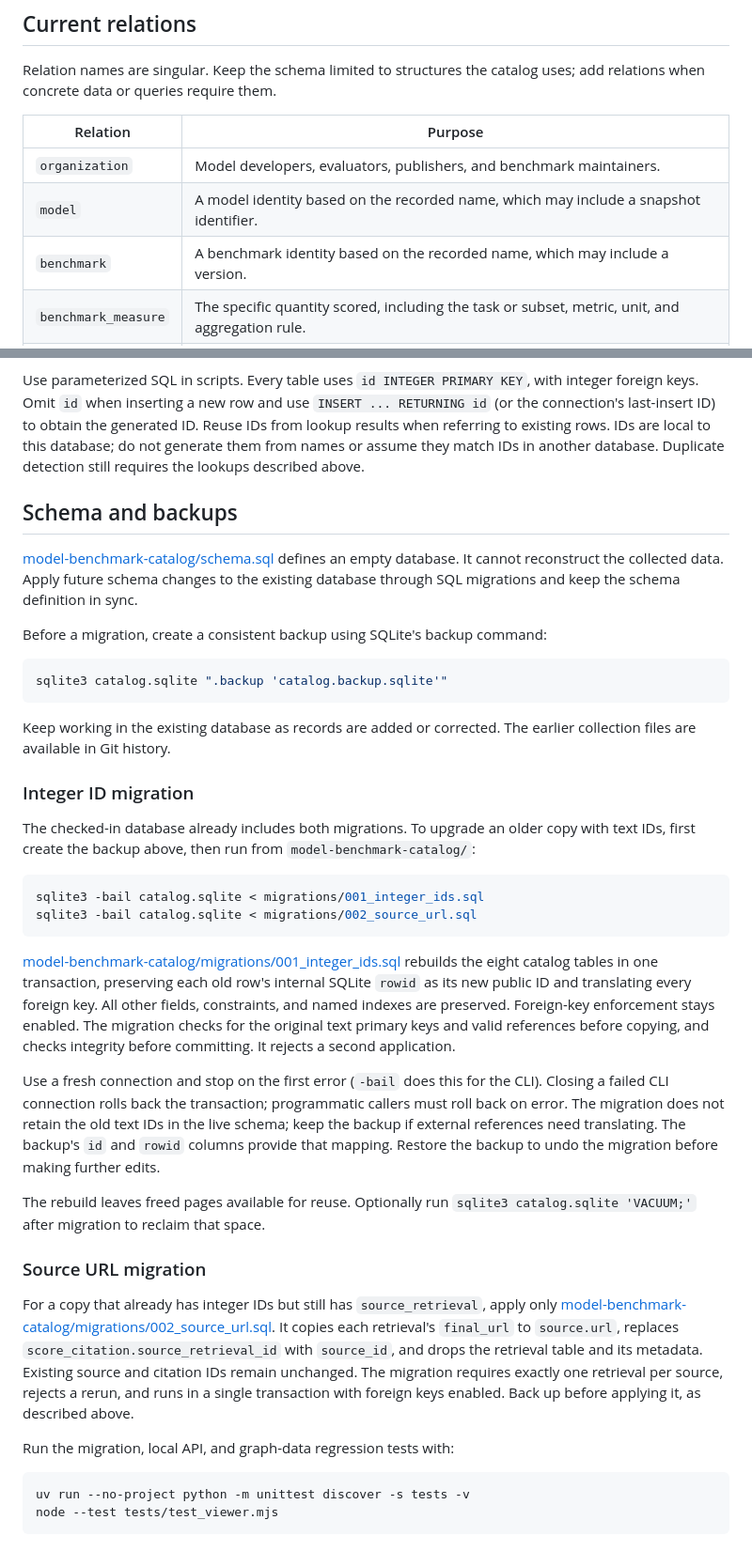
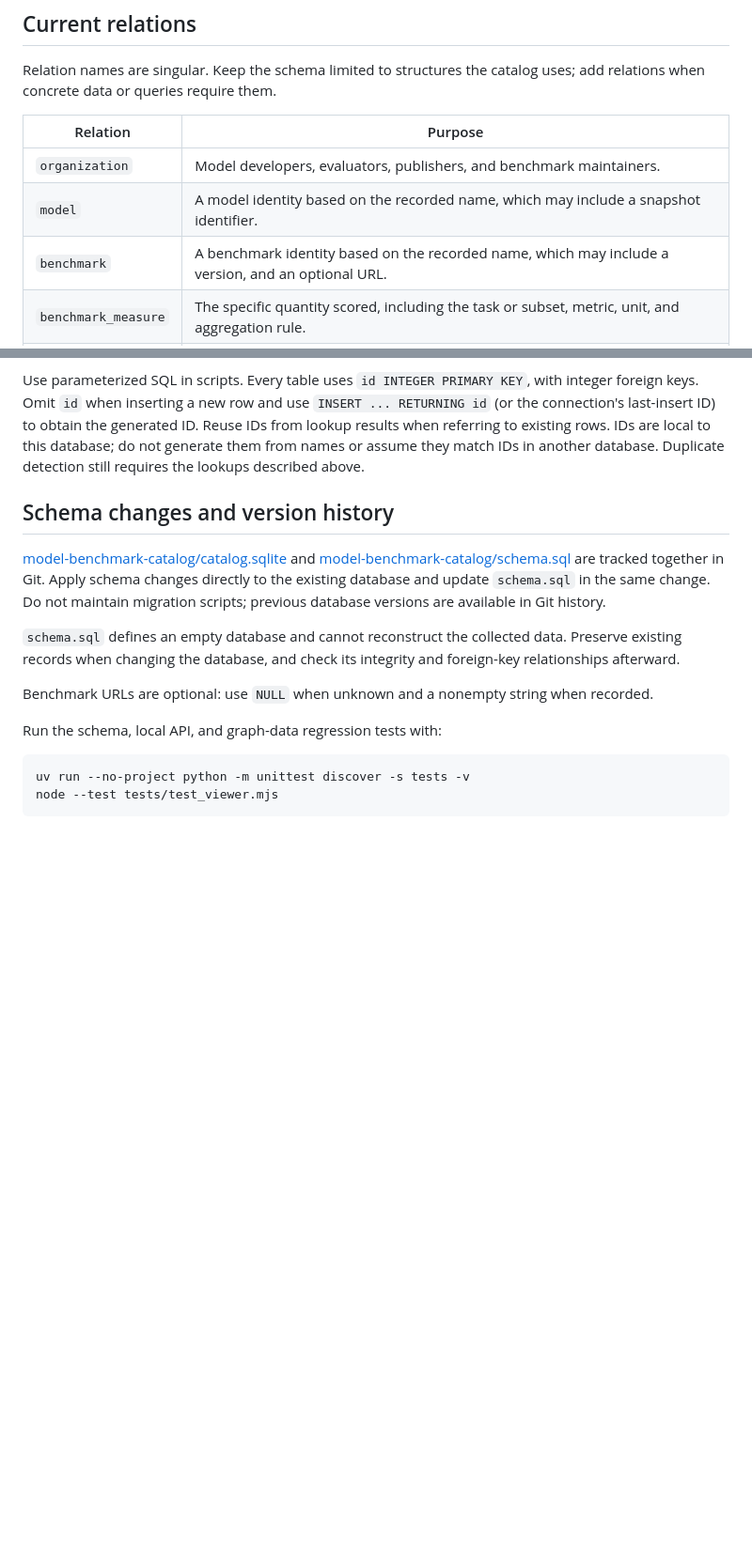
Before and after one commit to pmxi/model-benchmark-catalog, a Markdown page: README.md, 2 parts joined by grey strips. Shown at 94% size. Rendered like a GitHub page; blank space fills up the shorter version.

````diff
--- a/README.md
+++ b/README.md
@@ -26,7 +26,7 @@ Relation names are singular. Keep the schema limited to structures the catalog u
 | --- | --- |
 | `organization` | Model developers, evaluators, publishers, and benchmark maintainers. |
 | `model` | A model identity based on the recorded name, which may include a snapshot identifier. |
-| `benchmark` | A benchmark identity based on the recorded name, which may include a version. |
+| `benchmark` | A benchmark identity based on the recorded name, which may include a version, and an optional URL. |
 | `benchmark_measure` | The specific quantity scored, including the task or subset, metric, unit, and aggregation rule. |
 | `source` | A document or page, with its URL, publisher, publication date, and coverage note. |
 | `score_assertion` | A model, benchmark measure, numeric or textual value, value unit, and known conditions, independent of its supporting sources. |
@@ -92,38 +92,15 @@ When recording a score:
 
 Use parameterized SQL in scripts. Every table uses `id INTEGER PRIMARY KEY`, with integer foreign keys. Omit `id` when inserting a new row and use `INSERT ... RETURNING id` (or the connection's last-insert ID) to obtain the generated ID. Reuse IDs from lookup results when referring to existing rows. IDs are local to this database; do not generate them from names or assume they match IDs in another database. Duplicate detection still requires the lookups described above.
 
-## Schema and backups
+## Schema changes and version history
 
-[model-benchmark-catalog/schema.sql](schema.sql) defines an empty database. It cannot reconstruct the collected data. Apply future schema changes to the existing database through SQL migrations and keep the schema definition in sync.
+[model-benchmark-catalog/catalog.sqlite](catalog.sqlite) and [model-benchmark-catalog/schema.sql](schema.sql) are tracked together in Git. Apply schema changes directly to the existing database and update `schema.sql` in the same change. Do not maintain migration scripts; previous database versions are available in Git history.
 
-Before a migration, create a consistent backup using SQLite's backup command:
+`schema.sql` defines an empty database and cannot reconstruct the collected data. Preserve existing records when changing the database, and check its integrity and foreign-key relationships afterward.
 
-```sh
-sqlite3 catalog.sqlite ".backup 'catalog.backup.sqlite'"
-```
+Benchmark URLs are optional: use `NULL` when unknown and a nonempty string when recorded.
 
-Keep working in the existing database as records are added or corrected. The earlier collection files are available in Git history.
-
-### Integer ID migration
-
-The checked-in database already includes both migrations. To upgrade an older copy with text IDs, first create the backup above, then run from `model-benchmark-catalog/`:
-
-```sh
-sqlite3 -bail catalog.sqlite < migrations/001_integer_ids.sql
-sqlite3 -bail catalog.sqlite < migrations/002_source_url.sql
-```
-
-[model-benchmark-catalog/migrations/001_integer_ids.sql](migrations/001_integer_ids.sql) rebuilds the eight catalog tables in one transaction, preserving each old row's internal SQLite `rowid` as its new public ID and translating every foreign key. All other fields, constraints, and named indexes are preserved. Foreign-key enforcement stays enabled. The migration checks for the original text primary keys and valid references before copying, and checks integrity before committing. It rejects a second application.
-
-Use a fresh connection and stop on the first error (`-bail` does this for the CLI). Closing a failed CLI connection rolls back the transaction; programmatic callers must roll back on error. The migration does not retain the old text IDs in the live schema; keep the backup if external references need translating. The backup's `id` and `rowid` columns provide that mapping. Restore the backup to undo the migration before making further edits.
-
-The rebuild leaves freed pages available for reuse. Optionally run `sqlite3 catalog.sqlite 'VACUUM;'` after migration to reclaim that space.
-
-### Source URL migration
-
-For a copy that already has integer IDs but still has `source_retrieval`, apply only [model-benchmark-catalog/migrations/002_source_url.sql](migrations/002_source_url.sql). It copies each retrieval's `final_url` to `source.url`, replaces `score_citation.source_retrieval_id` with `source_id`, and drops the retrieval table and its metadata. Existing source and citation IDs remain unchanged. The migration requires exactly one retrieval per source, rejects a rerun, and runs in a single transaction with foreign keys enabled. Back up before applying it, as described above.
-
-Run the migration, local API, and graph-data regression tests with:
+Run the schema, local API, and graph-data regression tests with:
 
 ```sh
 uv run --no-project python -m unittest discover -s tests -v
````
